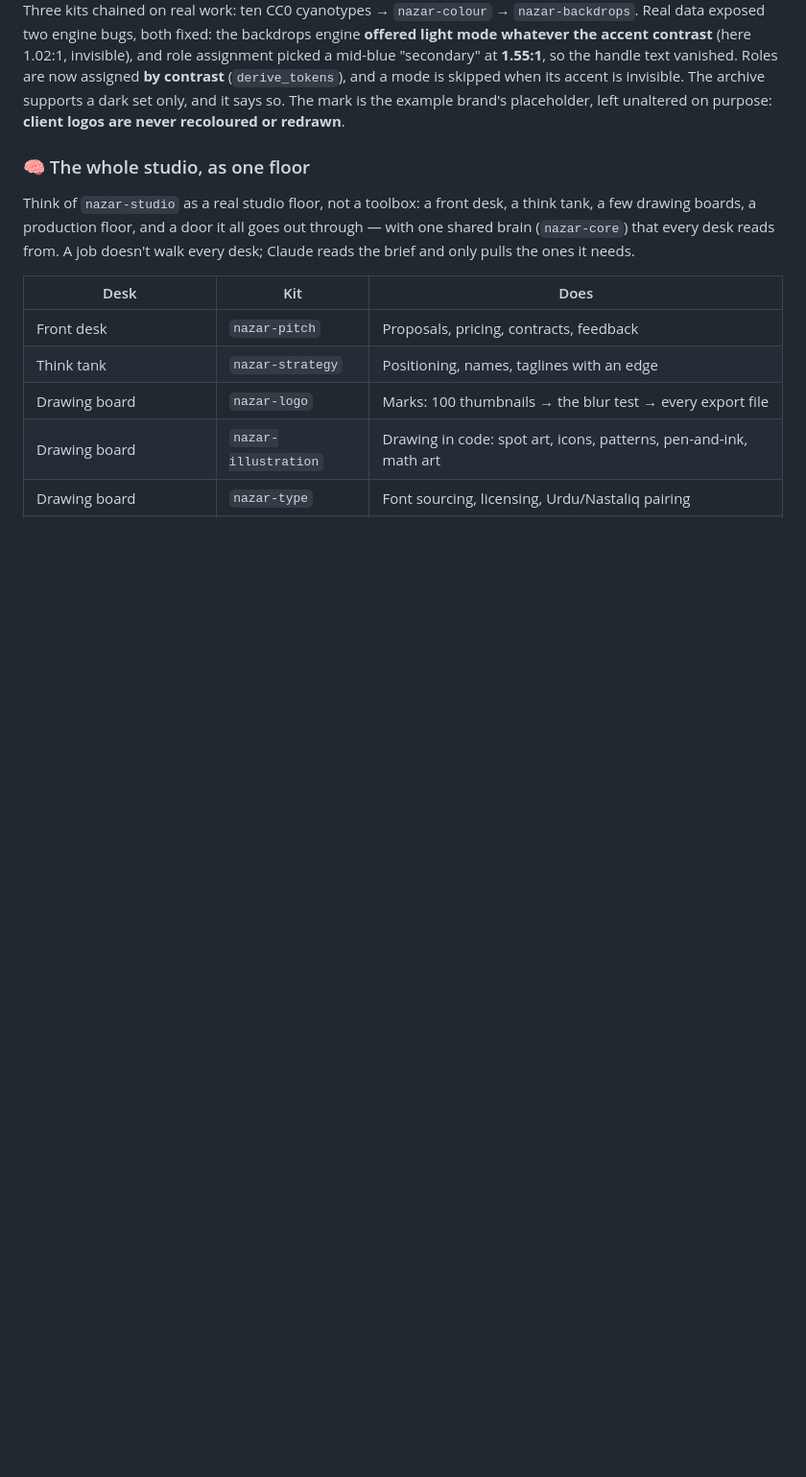
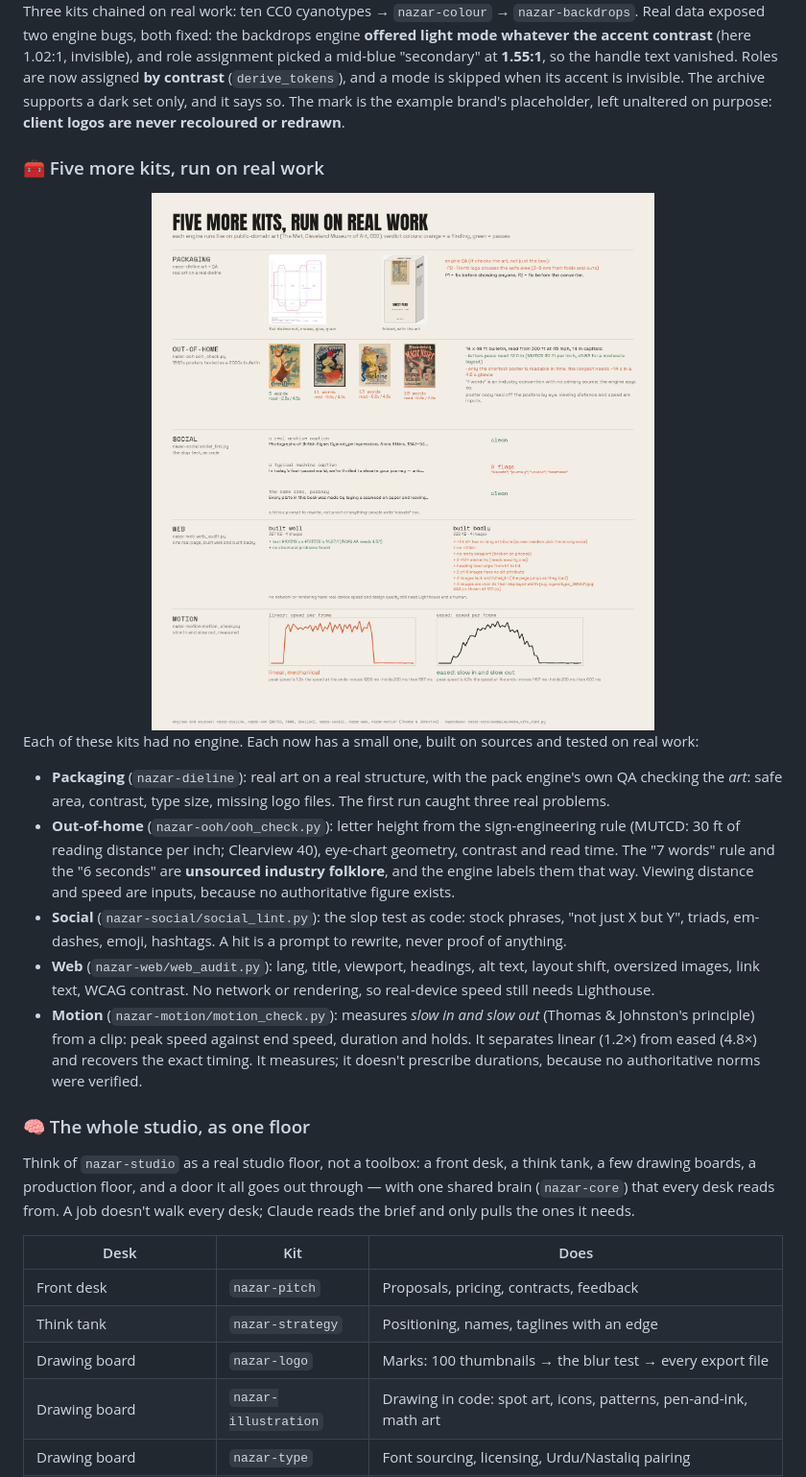
Before and after one commit to Kaifrizwan12/nazar-studio, a Markdown page: README.md, the part around one of its changes. Shown at 96% size. Drawn GitHub-style; pictures changed too: assets/demo-kits.jpg (added); blank space fills up the shorter version.

```diff
--- a/README.md
+++ b/README.md
@@ -189,6 +192,16 @@ Real archive colour is often *worse* than a designed palette: in this one, only
 
 Three kits chained on real work: ten CC0 cyanotypes → `nazar-colour` → `nazar-backdrops`. Real data exposed two engine bugs, both fixed: the backdrops engine **offered light mode whatever the accent contrast** (here 1.02:1, invisible), and role assignment picked a mid-blue "secondary" at **1.55:1**, so the handle text vanished. Roles are now assigned **by contrast** (`derive_tokens`), and a mode is skipped when its accent is invisible. The archive supports a dark set only, and it says so. The mark is the example brand's placeholder, left unaltered on purpose: **client logos are never recoloured or redrawn**.
 
+### 🧰 Five more kits, run on real work
+<img src="assets/demo-kits.jpg" alt="Five kits run live on public-domain art. Packaging: a real Mucha plate on a carton with the engine's QA. Out-of-home: four 1890s Chéret posters tested as a bulletin: only the shortest is readable in time. Social: the slop test flags a machine-style caption and passes a plain one. Web: the same real page built well passes and built badly fails eight checks. Motion: a linear and an eased reveal measured." width="100%">
+
+Each of these kits had no engine. Each now has a small one, built on sources and tested on real work:
+- **Packaging** (`nazar-dieline`): real art on a real structure, with the pack engine's own QA checking the *art*: safe area, contrast, type size, missing logo files. The first run caught three real problems.
+- **Out-of-home** (`nazar-ooh/ooh_check.py`): letter height from the sign-engineering rule (MUTCD: 30 ft of reading distance per inch; Clearview 40), eye-chart geometry, contrast and read time. The "7 words" rule and the "6 seconds" are **unsourced industry folklore**, and the engine labels them that way. Viewing distance and speed are inputs, because no authoritative figure exists.
+- **Social** (`nazar-social/social_lint.py`): the slop test as code: stock phrases, "not just X but Y", triads, em-dashes, emoji, hashtags. A hit is a prompt to rewrite, never proof of anything.
+- **Web** (`nazar-web/web_audit.py`): lang, title, viewport, headings, alt text, layout shift, oversized images, link text, WCAG contrast. No network or rendering, so real-device speed still needs Lighthouse.
+- **Motion** (`nazar-motion/motion_check.py`): measures *slow in and slow out* (Thomas & Johnston's principle) from a clip: peak speed against end speed, duration and holds. It separates linear (1.2×) from eased (4.8×) and recovers the exact timing. It measures; it doesn't prescribe durations, because no authoritative norms were verified.
+
 ### 🧠 The whole studio, as one floor
 
 Think of `nazar-studio` as a real studio floor, not a toolbox: a front desk, a think tank, a few drawing boards, a production floor, and a door it all goes out through — with one shared brain (`nazar-core`) that every desk reads from. A job doesn't walk every desk; Claude reads the brief and only pulls the ones it needs.
```
Also changed, not shown: other parts of README.md (+7 -4 lines), assets/demo-pack.jpg (added), assets/demo-trace-fine.jpg (added), assets/demo-trace.jpg (deleted), assets/dieline-mvp.jpg (deleted), 7 other files.
